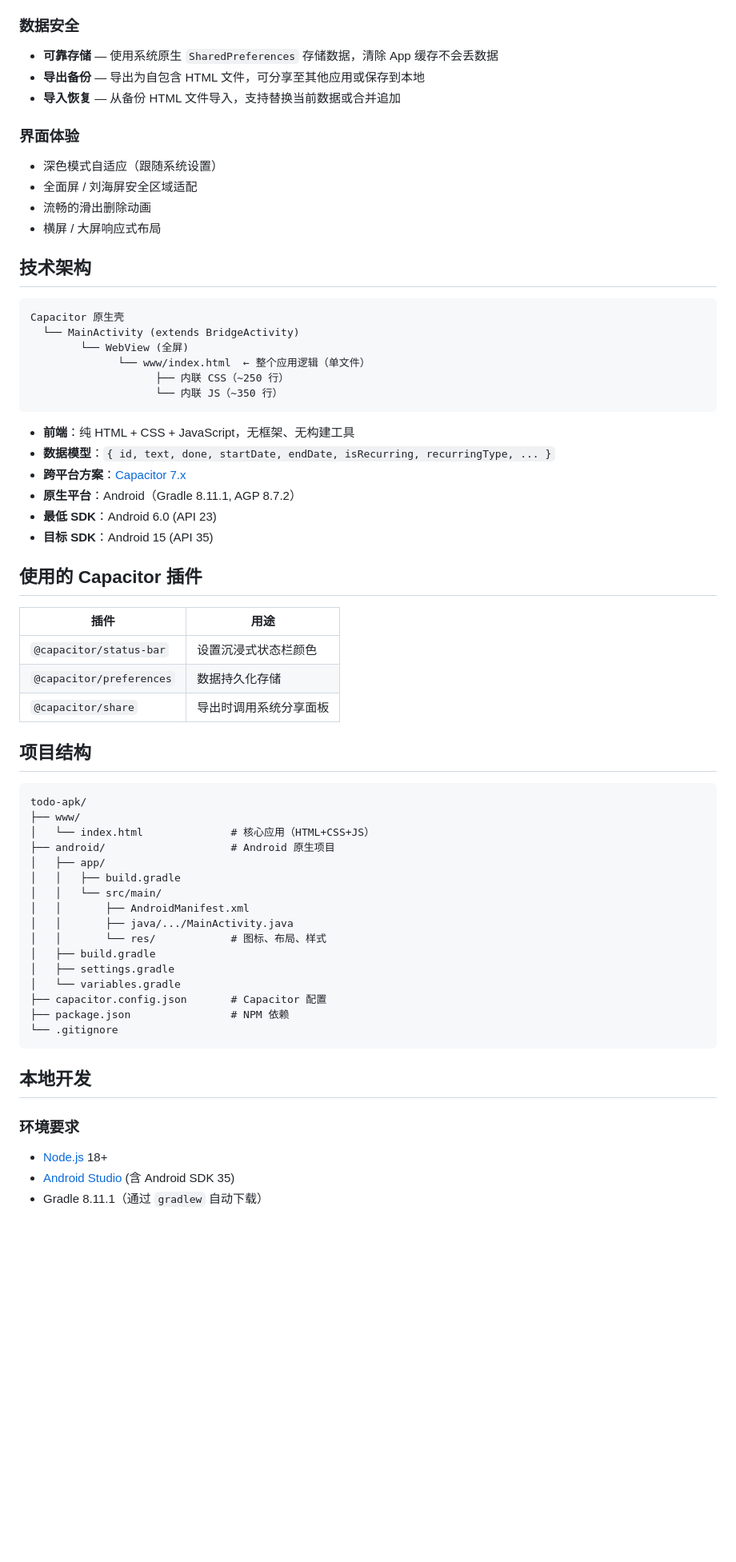
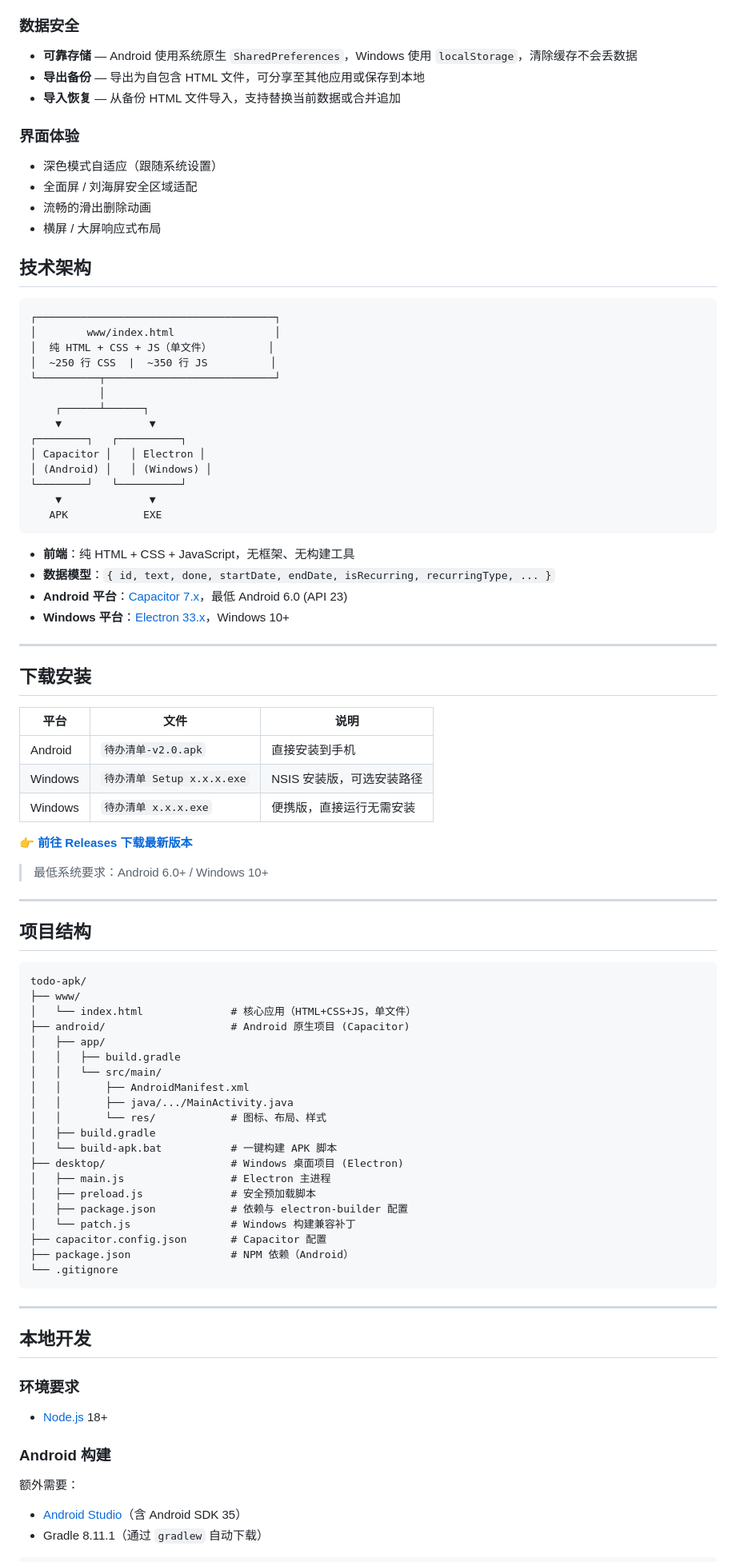
Before and after one commit to Columbina-Sublunar/todo-apk, a Markdown page: README.md, the part around one of its changes. Shown at 80% size. Rendered like a GitHub page; blank space fills up the shorter version.

Commit message:
docs: update README with Windows desktop build guide
区分 APK 和 EXE 双平台文档，新增桌面端构建说明、平台差异对比表。

````diff
--- a/README.md
+++ b/README.md
@@ -22,7 +22,7 @@
 - 搜索条件与状态筛选可叠加使用
 
 ### 数据安全
-- **可靠存储** — 使用系统原生 `SharedPreferences` 存储数据，清除 App 缓存不会丢数据
+- **可靠存储** — Android 使用系统原生 `SharedPreferences`，Windows 使用 `localStorage`，清除缓存不会丢数据
 - **导出备份** — 导出为自包含 HTML 文件，可分享至其他应用或保存到本地
 - **导入恢复** — 从备份 HTML 文件导入，支持替换当前数据或合并追加
 
@@ -35,36 +35,50 @@
 ## 技术架构
 
 ```
-Capacitor 原生壳
-  └── MainActivity (extends BridgeActivity)
-        └── WebView (全屏)
-              └── www/index.html  ← 整个应用逻辑（单文件）
-                    ├── 内联 CSS（~250 行）
-                    └── 内联 JS（~350 行）
+┌──────────────────────────────────────┐
+│        www/index.html                │
+│  纯 HTML + CSS + JS（单文件）         │
+│  ~250 行 CSS  |  ~350 行 JS          │
+└──────────┬───────────────────────────┘
+           │
+    ┌──────┴──────┐
+    ▼              ▼
+┌────────┐   ┌──────────┐
+│ Capacitor │   │ Electron │
+│ (Android) │   │ (Windows) │
+└────────┘   └──────────┘
+    ▼              ▼
+   APK            EXE
 ```
 
 - **前端**：纯 HTML + CSS + JavaScript，无框架、无构建工具
 - **数据模型**：`{ id, text, done, startDate, endDate, isRecurring, recurringType, ... }`
-- **跨平台方案**：[Capacitor 7.x](https://capacitorjs.com/)
-- **原生平台**：Android（Gradle 8.11.1, AGP 8.7.2）
-- **最低 SDK**：Android 6.0 (API 23)
-- **目标 SDK**：Android 15 (API 35)
+- **Android 平台**：[Capacitor 7.x](https://capacitorjs.com/)，最低 Android 6.0 (API 23)
+- **Windows 平台**：[Electron 33.x](https://www.electronjs.org/)，Windows 10+
 
-## 使用的 Capacitor 插件
+---
 
-| 插件 | 用途 |
-|------|------|
-| `@capacitor/status-bar` | 设置沉浸式状态栏颜色 |
-| `@capacitor/preferences` | 数据持久化存储 |
-| `@capacitor/share` | 导出时调用系统分享面板 |
+## 下载安装
+
+| 平台 | 文件 | 说明 |
+|------|------|------|
+| Android | `待办清单-v2.0.apk` | 直接安装到手机 |
+| Windows | `待办清单 Setup x.x.x.exe` | NSIS 安装版，可选安装路径 |
+| Windows | `待办清单 x.x.x.exe` | 便携版，直接运行无需安装 |
+
+👉 [**前往 Releases 下载最新版本**](https://github.com/Columbina-Sublunar/todo-apk/releases/latest)
+
+> 最低系统要求：Android 6.0+ / Windows 10+
+
+---
 
 ## 项目结构
 
 ```
 todo-apk/
 ├── www/
-│   └── index.html              # 核心应用（HTML+CSS+JS）
-├── android/                    # Android 原生项目
+│   └── index.html              # 核心应用（HTML+CSS+JS，单文件）
+├── android/                    # Android 原生项目 (Capacitor)
 │   ├── app/
 │   │   ├── build.gradle
 │   │   └── src/main/
@@ -72,18 +86,28 @@ todo-apk/
 │   │       ├── java/.../MainActivity.java
 │   │       └── res/            # 图标、布局、样式
 │   ├── build.gradle
-│   ├── settings.gradle
-│   └── variables.gradle
+│   └── build-apk.bat           # 一键构建 APK 脚本
+├── desktop/                    # Windows 桌面项目 (Electron)
+│   ├── main.js                 # Electron 主进程
+│   ├── preload.js              # 安全预加载脚本
+│   ├── package.json            # 依赖与 electron-builder 配置
+│   └── patch.js                # Windows 构建兼容补丁
 ├── capacitor.config.json       # Capacitor 配置
-├── package.json                # NPM 依赖
+├── package.json                # NPM 依赖（Android）
 └── .gitignore
 ```
+
+---
 
 ## 本地开发
 
 ### 环境要求
 
 - [Node.js](https://nodejs.org/) 18+
-- [Android Studio](https://developer.android.com/studio) (含 Android SDK 35)
+
+### Android 构建
+
+额外需要：
+- [Android Studio](https://developer.android.com/studio)（含 Android SDK 35）
 - Gradle 8.11.1（通过 `gradlew` 自动下载）
 
````
Also changed, not shown: other parts of README.md (+38 -19 lines).
